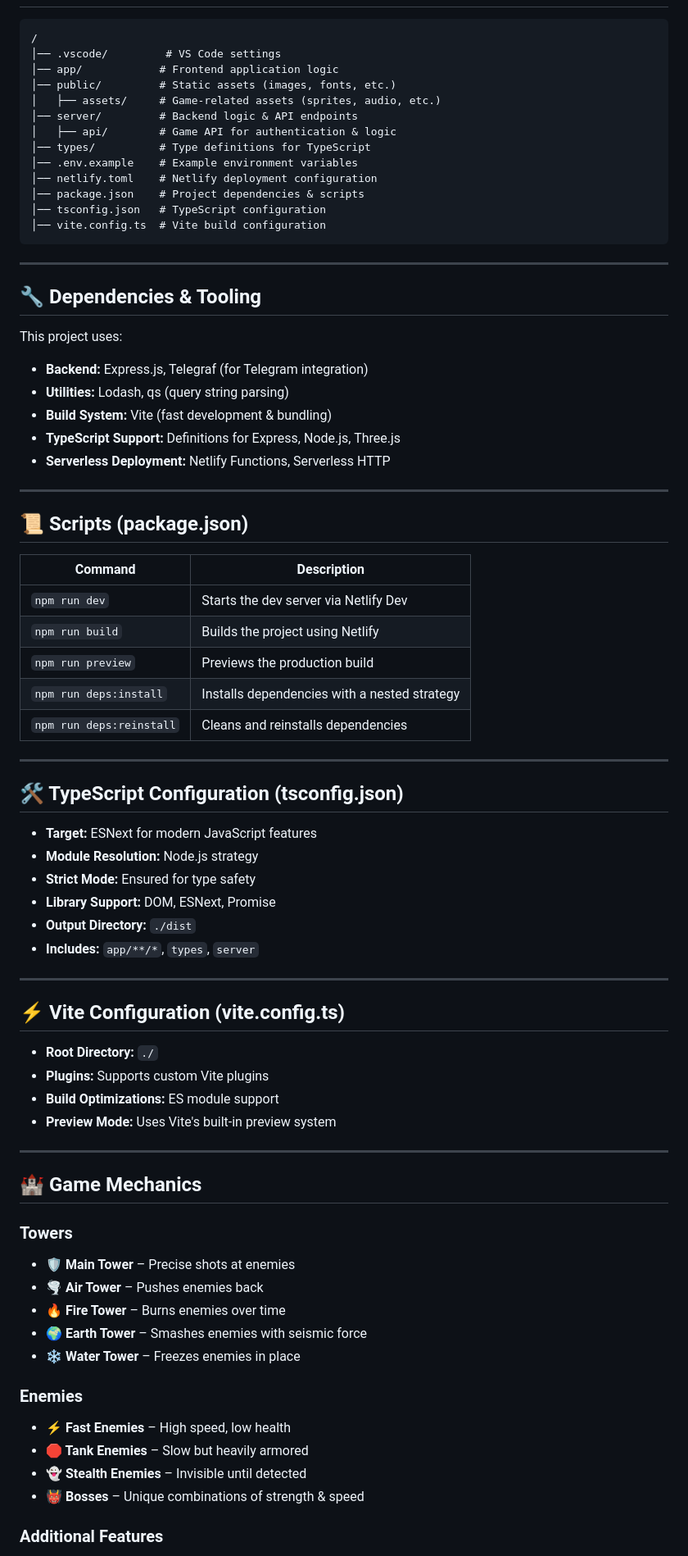
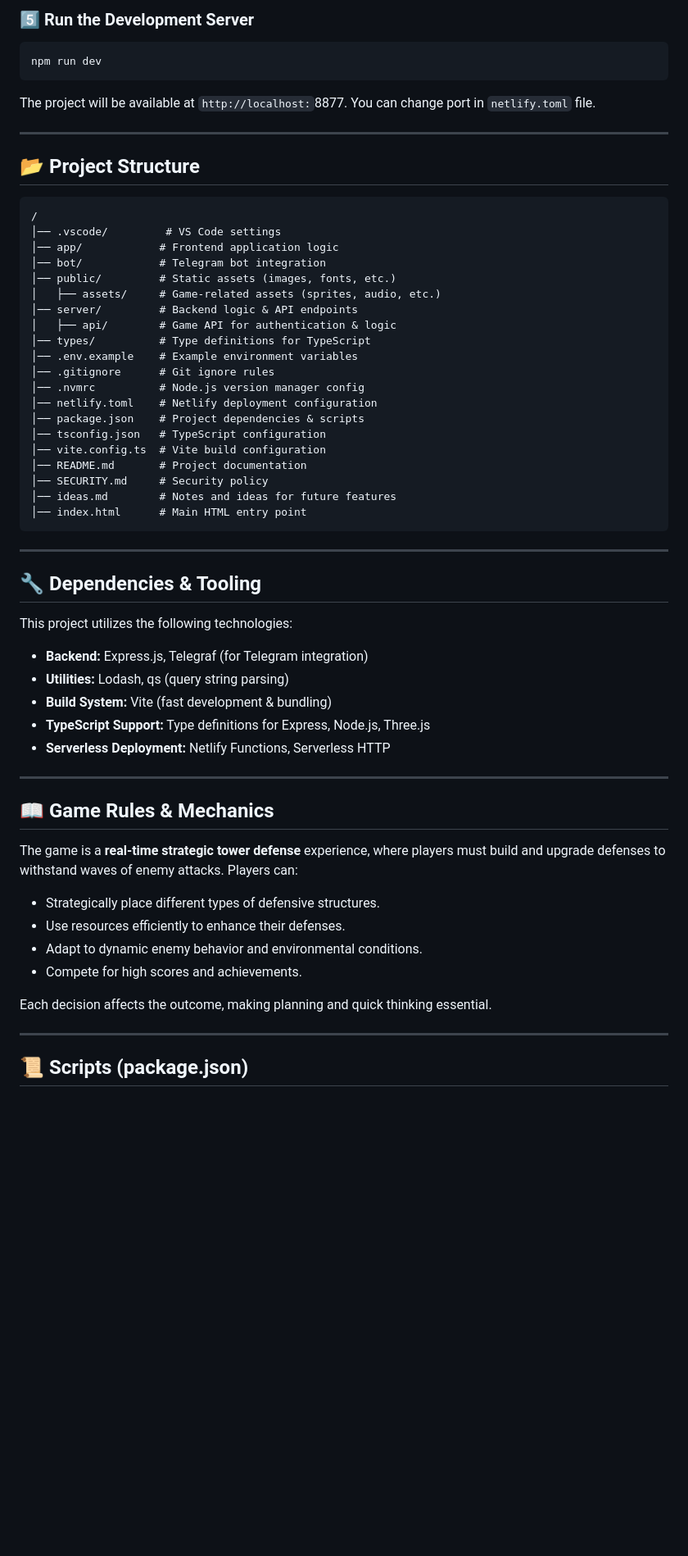
Before and after one commit to OpenMindS-IT-Lab/game, a Markdown page: README.md, the part around the change printed below. Shown: that part at 82% size. Drawn GitHub-style; blank space fills up the shorter version.

````diff
--- a/README.md
+++ b/README.md
@@ -8,82 +83,64 @@ Welcome to the **Game Project**! This repository is a **modern JavaScript/TypeSc
+### 5️⃣ Run the Development Server
+
+```sh
+npm run dev
+```
+
+The project will be available at `http://localhost:`8877. You can change port in `netlify.toml` file.
+
+---
+
+## 📂 Project Structure
 
 ```plaintext
 /
 │── .vscode/         # VS Code settings
 │── app/            # Frontend application logic
+│── bot/            # Telegram bot integration
 │── public/         # Static assets (images, fonts, etc.)
 │   ├── assets/     # Game-related assets (sprites, audio, etc.)
 │── server/         # Backend logic & API endpoints
 │   ├── api/        # Game API for authentication & logic
 │── types/          # Type definitions for TypeScript
 │── .env.example    # Example environment variables
+│── .gitignore      # Git ignore rules
+│── .nvmrc          # Node.js version manager config
 │── netlify.toml    # Netlify deployment configuration
 │── package.json    # Project dependencies & scripts
 │── tsconfig.json   # TypeScript configuration
 │── vite.config.ts  # Vite build configuration
+│── README.md       # Project documentation
+│── SECURITY.md     # Security policy
+│── ideas.md        # Notes and ideas for future features
+│── index.html      # Main HTML entry point
 ```
 
 ---
 
 ## 🔧 Dependencies & Tooling
 
-This project uses:
+This project utilizes the following technologies:
 
 - **Backend:** Express.js, Telegraf (for Telegram integration)
 - **Utilities:** Lodash, qs (query string parsing)
 - **Build System:** Vite (fast development & bundling)
-- **TypeScript Support:** Definitions for Express, Node.js, Three.js
+- **TypeScript Support:** Type definitions for Express, Node.js, Three.js
 - **Serverless Deployment:** Netlify Functions, Serverless HTTP
+
+---
+
+## 📖 Game Rules & Mechanics
+
+The game is a **real-time strategic tower defense** experience, where players must build and upgrade defenses to withstand waves of enemy attacks. Players can:
+
+- Strategically place different types of defensive structures.
+- Use resources efficiently to enhance their defenses.
+- Adapt to dynamic enemy behavior and environmental conditions.
+- Compete for high scores and achievements.
+
+Each decision affects the outcome, making planning and quick thinking essential.
 
 ---
 
 ## 📜 Scripts (package.json)
 
-| Command                 | Description |
-|-------------------------|-------------|
-| `npm run dev`          | Starts the dev server via Netlify Dev |
-| `npm run build`        | Builds the project using Netlify |
-| `npm run preview`      | Previews the production build |
-| `npm run deps:install` | Installs dependencies with a nested strategy |
-| `npm run deps:reinstall` | Cleans and reinstalls dependencies |
-
----
-
-## 🛠️ TypeScript Configuration (tsconfig.json)
-
-- **Target:** ESNext for modern JavaScript features
-- **Module Resolution:** Node.js strategy
-- **Strict Mode:** Ensured for type safety
-- **Library Support:** DOM, ESNext, Promise
-- **Output Directory:** `./dist`
-- **Includes:** `app/**/*`, `types`, `server`
-
----
-
-## ⚡ Vite Configuration (vite.config.ts)
-
-- **Root Directory:** `./`
-- **Plugins:** Supports custom Vite plugins
-- **Build Optimizations:** ES module support
-- **Preview Mode:** Uses Vite's built-in preview system
-
----
-
-## 🏰 Game Mechanics
-
-### Towers
-
-- **🛡️ Main Tower** – Precise shots at enemies
-- **🌪️ Air Tower** – Pushes enemies back
-- **🔥 Fire Tower** – Burns enemies over time
-- **🌍 Earth Tower** – Smashes enemies with seismic force
-- **❄️ Water Tower** – Freezes enemies in place
-
-### Enemies
-
-- **⚡ Fast Enemies** – High speed, low health
-- **🛑 Tank Enemies** – Slow but heavily armored
-- **👻 Stealth Enemies** – Invisible until detected
-- **👹 Bosses** – Unique combinations of strength & speed
-
-### Additional Features
-
````
Also changed, not shown: other parts of README.md (+92 -44 lines).
